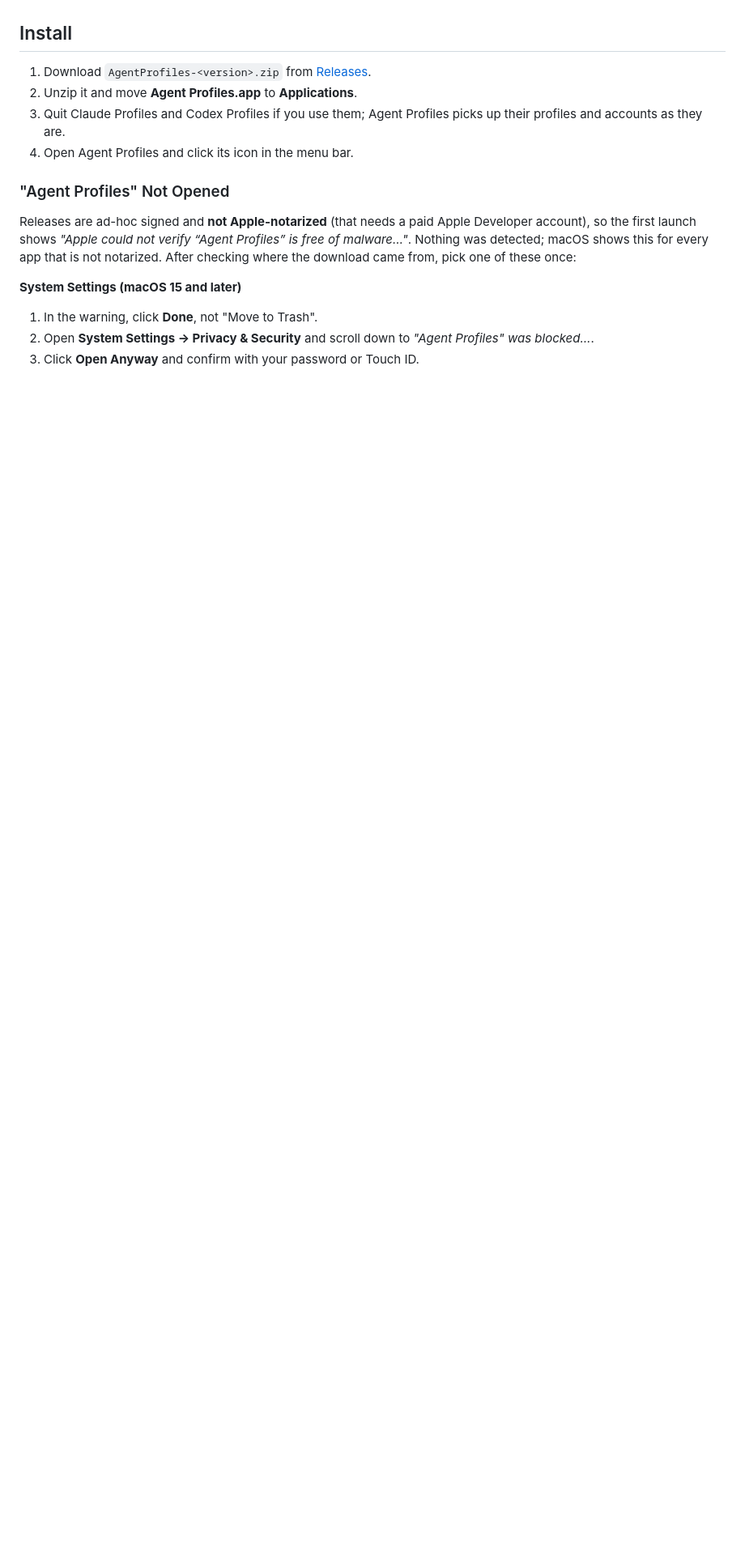
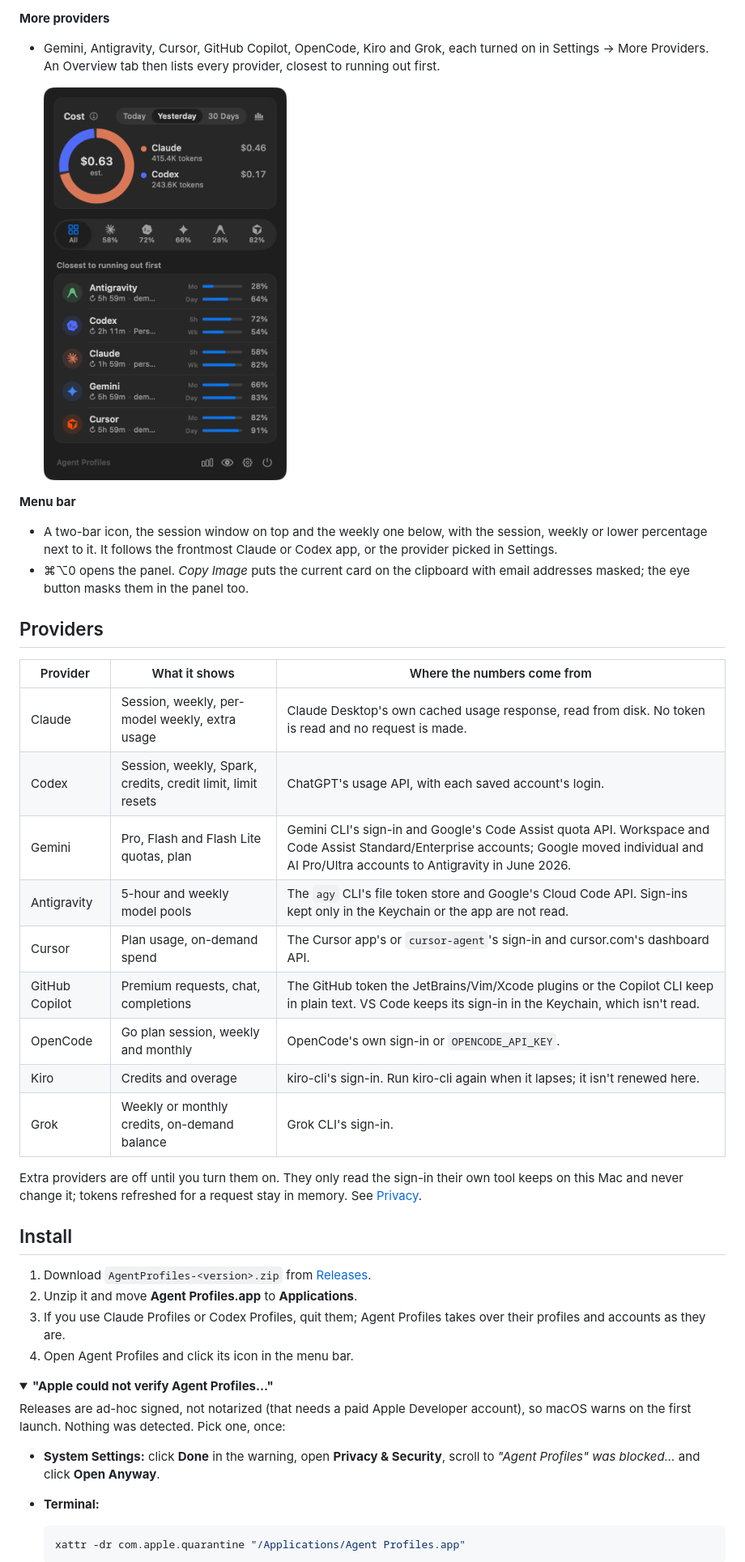
Before and after one commit to ajipurn/agent-profiles, a Markdown page: README.md, the part around one of its changes. Shown at 81% size. Drawn GitHub-style; pictures changed too: docs/overview.png (added); folded sections open; blank space fills up the shorter version.

````diff
--- a/README.md
+++ b/README.md
@@ -15,18 +51,56 @@ Independently developed. Not affiliated with or endorsed by Anthropic or OpenAI.
+**More providers**
+- Gemini, Antigravity, Cursor, GitHub Copilot, OpenCode, Kiro and Grok, each
+  turned on in Settings → More Providers. An Overview tab then lists every
+  provider, closest to running out first.
+
+  <img src="docs/overview.png" width="300" alt="Overview tab: every provider with its two main limits, closest to running out first">
+
+**Menu bar**
+- A two-bar icon, the session window on top and the weekly one below, with the
+  session, weekly or lower percentage next to it. It follows the frontmost
+  Claude or Codex app, or the provider picked in Settings.
+- ⌘⌥0 opens the panel. *Copy Image* puts the current card on the clipboard
+  with email addresses masked; the eye button masks them in the panel too.
+
+## Providers
+
+| Provider | What it shows | Where the numbers come from |
+| --- | --- | --- |
+| Claude | Session, weekly, per-model weekly, extra usage | Claude Desktop's own cached usage response, read from disk. No token is read and no request is made. |
+| Codex | Session, weekly, Spark, credits, credit limit, limit resets | ChatGPT's usage API, with each saved account's login. |
+| Gemini | Pro, Flash and Flash Lite quotas, plan | Gemini CLI's sign-in and Google's Code Assist quota API. Workspace and Code Assist Standard/Enterprise accounts; Google moved individual and AI Pro/Ultra accounts to Antigravity in June 2026. |
+| Antigravity | 5-hour and weekly model pools | The `agy` CLI's file token store and Google's Cloud Code API. Sign-ins kept only in the Keychain or the app are not read. |
+| Cursor | Plan usage, on-demand spend | The Cursor app's or `cursor-agent`'s sign-in and cursor.com's dashboard API. |
+| GitHub Copilot | Premium requests, chat, completions | The GitHub token the JetBrains/Vim/Xcode plugins or the Copilot CLI keep in plain text. VS Code keeps its sign-in in the Keychain, which isn't read. |
+| OpenCode | Go plan session, weekly and monthly | OpenCode's own sign-in or `OPENCODE_API_KEY`. |
+| Kiro | Credits and overage | kiro-cli's sign-in. Run kiro-cli again when it lapses; it isn't renewed here. |
+| Grok | Weekly or monthly credits, on-demand balance | Grok CLI's sign-in. |
+
+Extra providers are off until you turn them on. They only read the sign-in
+their own tool keeps on this Mac and never change it; tokens refreshed for a
+request stay in memory. See [Privacy](PRIVACY.md).
 
 ## Install
 
 1. Download `AgentProfiles-<version>.zip` from [Releases](https://github.com/ajipurn/agent-profiles/releases/latest).
 2. Unzip it and move **Agent Profiles.app** to **Applications**.
-3. Quit Claude Profiles and Codex Profiles if you use them; Agent Profiles picks up their profiles and accounts as they are.
+3. If you use Claude Profiles or Codex Profiles, quit them; Agent Profiles
+   takes over their profiles and accounts as they are.
 4. Open Agent Profiles and click its icon in the menu bar.
 
-### "Agent Profiles" Not Opened
+<details>
+<summary><b>"Apple could not verify Agent Profiles…"</b></summary>
 
-Releases are ad-hoc signed and **not Apple-notarized** (that needs a paid Apple Developer account), so the first launch shows *"Apple could not verify “Agent Profiles” is free of malware…"*. Nothing was detected; macOS shows this for every app that is not notarized. After checking where the download came from, pick one of these once:
+Releases are ad-hoc signed, not notarized (that needs a paid Apple Developer
+account), so macOS warns on the first launch. Nothing was detected. Pick one,
+once:
 
-**System Settings (macOS 15 and later)**
+- **System Settings:** click **Done** in the warning, open **Privacy &
+  Security**, scroll to *"Agent Profiles" was blocked…* and click **Open
+  Anyway**.
+- **Terminal:**
 
-1. In the warning, click **Done**, not "Move to Trash".
-2. Open **System Settings → Privacy & Security** and scroll down to *"Agent Profiles" was blocked…*.
-3. Click **Open Anyway** and confirm with your password or Touch ID.
+  ```sh
+  xattr -dr com.apple.quarantine "/Applications/Agent Profiles.app"
+  ```
 
````
Also changed, not shown: other parts of README.md (+115 -122 lines), PRIVACY.md (+23 -1 lines), docs/screenshot.png.
